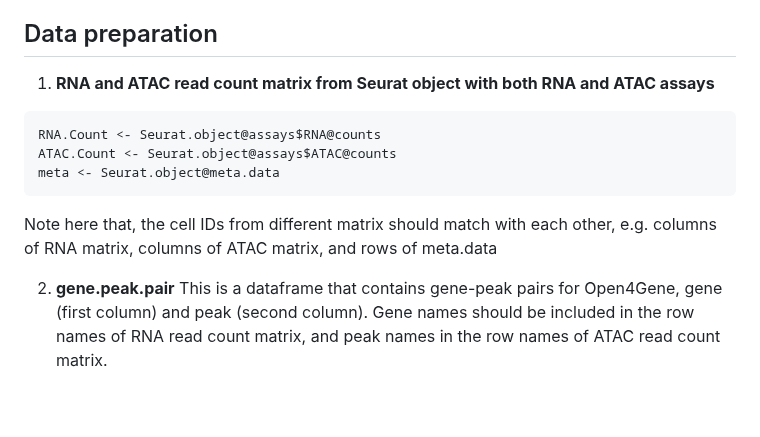
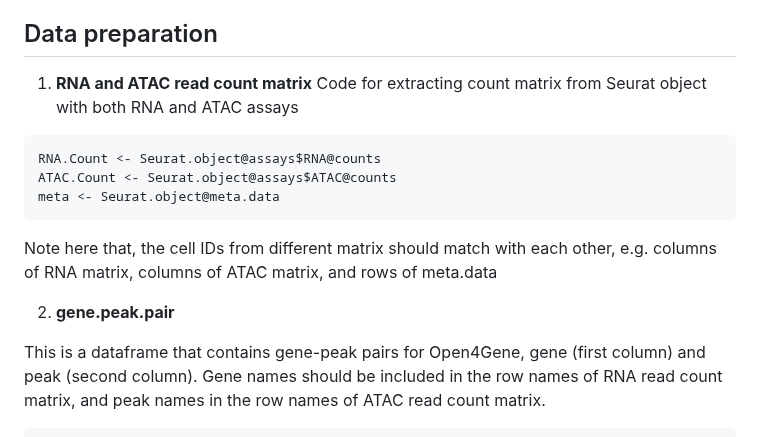
Before and after one commit to hbliu/Open4Gene, a Markdown page: README.md, the part around the change. GitHub-like rendering; blank space fills up the shorter version.

````diff
--- a/README.md
+++ b/README.md
@@ -87,7 +87,8 @@ Open4Gene needs following input data and parameters:
 
 
 ## Data preparation
-1. **RNA and ATAC read count matrix from Seurat object with both RNA and ATAC assays**
+1. **RNA and ATAC read count matrix**
+Code for extracting count matrix from Seurat object with both RNA and ATAC assays
 ```r
 RNA.Count <- Seurat.object@assays$RNA@counts
 ATAC.Count <- Seurat.object@assays$ATAC@counts
@@ -96,6 +97,7 @@ meta <- Seurat.object@meta.data
 Note here that, the cell IDs from different matrix should match with each other, e.g. columns of RNA matrix, columns of ATAC matrix, and rows of meta.data
 
 2. **gene.peak.pair**
+
 This is a dataframe that contains gene-peak pairs for Open4Gene, gene (first column) and peak (second column).
 Gene names should be included in the row names of RNA read count matrix, and peak names in the row names of ATAC read count matrix.
 ```r
````
